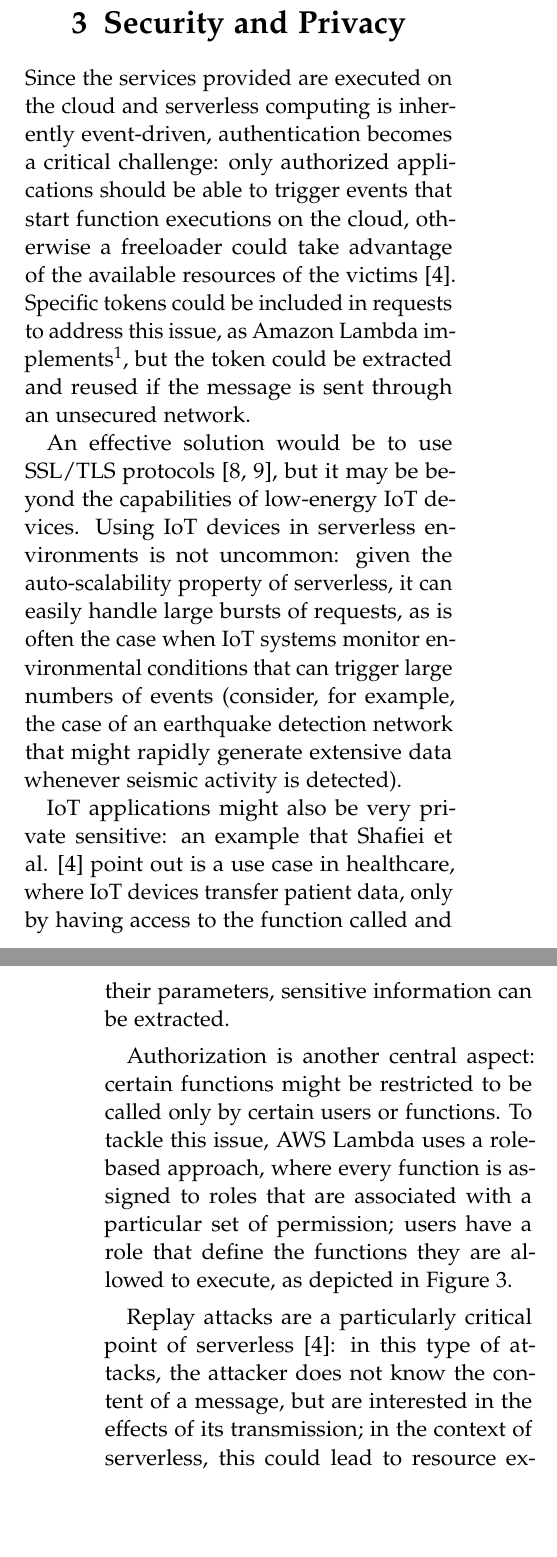
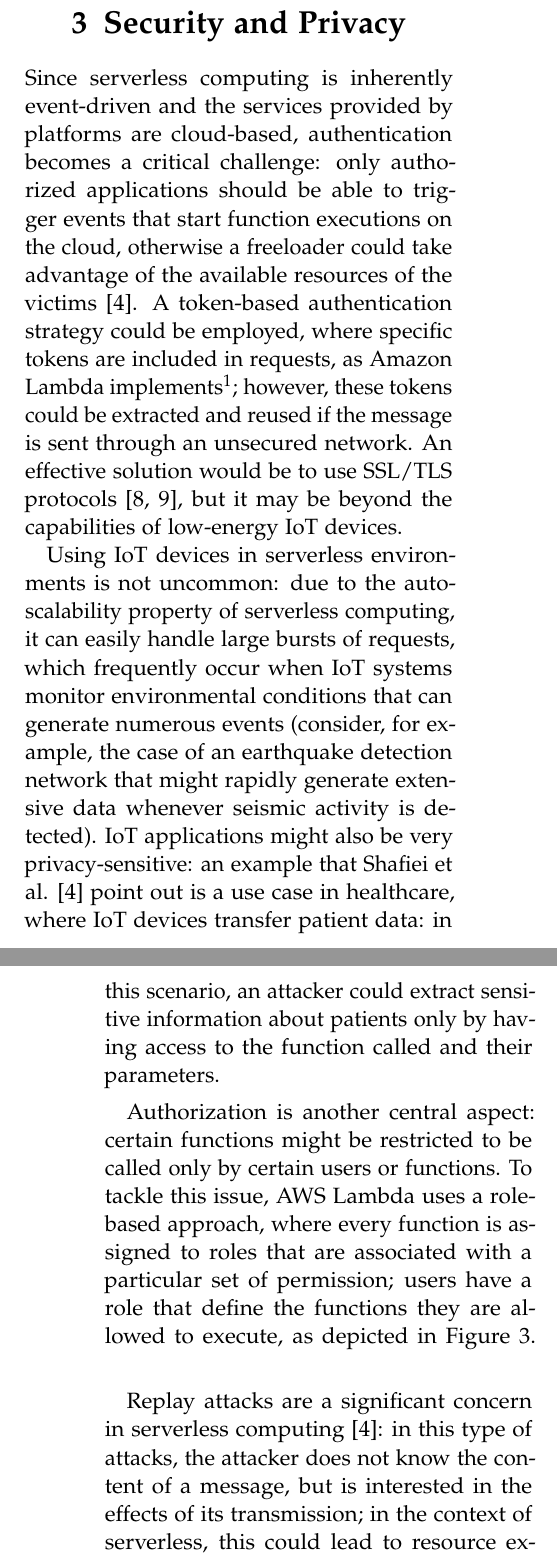
Before and after one commit to nicolo-mn/distributed-systems-project, a LaTeX document (main.tex): two parts of the columns of pages 3 and 4 of 10, joined at a grey line, cut so that both start at the same text, the shorter picture padded with empty space. Compiled offline with pdfLaTeX.

Commit message:
Review "Security and Privacy" section

```diff
--- a/main.tex
+++ b/main.tex
@@ -132,23 +132,20 @@ Even with dynamic resource allocation, serverful computing operates on a reserva
 However, as noted by the Jevons Paradox \cite{alcott_jevons_2005}, lower prices and fewer customer responsibilities can stimulate demand, offsetting the price decrease and potentially boosting providers’ earnings.
 
 \section{Security and Privacy}
-Since the services provided are executed on the cloud and serverless computing is inherently event-driven, authentication becomes a critical challenge: only authorized applications should be able to trigger events that start function executions on the cloud, otherwise a freeloader could take advantage of the available resources of the victims \cite{shafiei_serverless_2022}. Specific tokens could be included in requests to address this issue, as Amazon Lambda implements\footnote{\url{https://docs.aws.amazon.com/apigateway/}}, but the token could be extracted and reused if the message is sent through an unsecured network.
+Since serverless computing is inherently event-driven and the services provided by platforms are cloud-based, authentication becomes a critical challenge: only authorized applications should be able to trigger events that start function executions on the cloud, otherwise a freeloader could take advantage of the available resources of the victims \cite{shafiei_serverless_2022}. A token-based authentication strategy could be employed, where specific tokens are included in requests, as Amazon Lambda implements\footnote{\url{https://docs.aws.amazon.com/apigateway/}}; however, these tokens could be extracted and reused if the message is sent through an unsecured network.
+An effective solution would be to use SSL/TLS protocols \cite{freier_secure_2011, rescorla_transport_2018}, but it may be beyond the capabilities of low-energy IoT devices.
 
-An effective solution would be to use SSL/TLS protocols \cite{freier_secure_2011, rescorla_transport_2018}, but it may be beyond the capabilities of low-energy IoT devices. Using IoT devices in serverless environments is not uncommon: given the auto-scalability property of serverless, it can easily handle large bursts of requests, as is often the case when IoT systems monitor environmental conditions that can trigger large numbers of events (consider, for example, the case of an earthquake detection network that might rapidly generate extensive data whenever seismic activity is detected).
-
-IoT applications might also be very private sensitive: an example that Shafiei et al. \cite{shafiei_serverless_2022} point out is a use case in healthcare, where IoT devices transfer patient data, only by having access to the function called and their parameters, sensitive information can be extracted.
+Using IoT devices in serverless environments is not uncommon: due to the auto-scalability property of serverless computing, it can easily handle large bursts of requests, which frequently occur when IoT systems monitor environmental conditions that can generate numerous events (consider, for example, the case of an earthquake detection network that might rapidly generate extensive data whenever seismic activity is detected). IoT applications might also be very privacy-sensitive: an example that Shafiei et al. \cite{shafiei_serverless_2022} point out is a use case in healthcare, where IoT devices transfer patient data: in this scenario, an attacker could extract sensitive information about patients only by having access to the function called and their parameters.
 
 Authorization is another central aspect: certain functions might be restricted to be called only by certain users or functions. To tackle this issue, AWS Lambda uses a role-based approach, where every function is assigned to roles that are associated with a particular set of permission; users have a role that define the functions they are allowed to execute, as depicted in Figure \ref{fig:authorization}.
-
 \begin{figure*}[!htb]
 	\includegraphics[width=\linewidth]{authorization.png}
 	\caption{Authorization mechanism in serverless paradigm. Source: \cite{castro_rise_2019}}
 	\label{fig:authorization}
 \end{figure*}
 
-Replay attacks are a particularly critical point of serverless \cite{shafiei_serverless_2022}: in this type of attacks, the attacker does not know the content of a message, but are interested in the effects of its transmission; in the context of serverless, this could lead to resource exhaustion attacks in the case of multiple malicious function calls that result in a usage beyond the service-level agreement with the provider. However, as Marin et al. highlight \cite{marin_serverless_2022}, the serverless paradigm is more resistant to (Distributed) Denial-of-Service attacks compared to other approaches, as it enjoys elasticity provided by its auto-scaling feature. Rather than the disruption of the service, a more common consequence of attacks usually is a heavy financial load on the application owner.
+Replay attacks are a significant concern in serverless computing \cite{shafiei_serverless_2022}: in this type of attacks, the attacker does not know the content of a message, but is interested in the effects of its transmission; in the context of serverless, this could lead to resource exhaustion attacks in the case of multiple malicious function calls that result in a usage beyond the service-level agreement with the provider. Despite this, as Marin et al. highlight \cite{marin_serverless_2022}, the serverless paradigm is more resistant to (Distributed) Denial-of-Service attacks compared to other approaches, as it enjoys elasticity provided by its auto-scaling feature. Rather than the disruption of the service, a more common consequence of attacks is a heavy financial load on the application owner.
 
 On the bright side, serverless can act as a security enabler under some points of view \cite{marin_serverless_2022}:
-
 \begin{itemize}
 	\item It increases difficulty in performing attacks: serverless functions are short-lived, and this imposes time limits on the adversaries to retrieve data or to reach high privileged accounts to perform further damage.
```
Also changed, not shown: main.tex (2 more changed lines).
